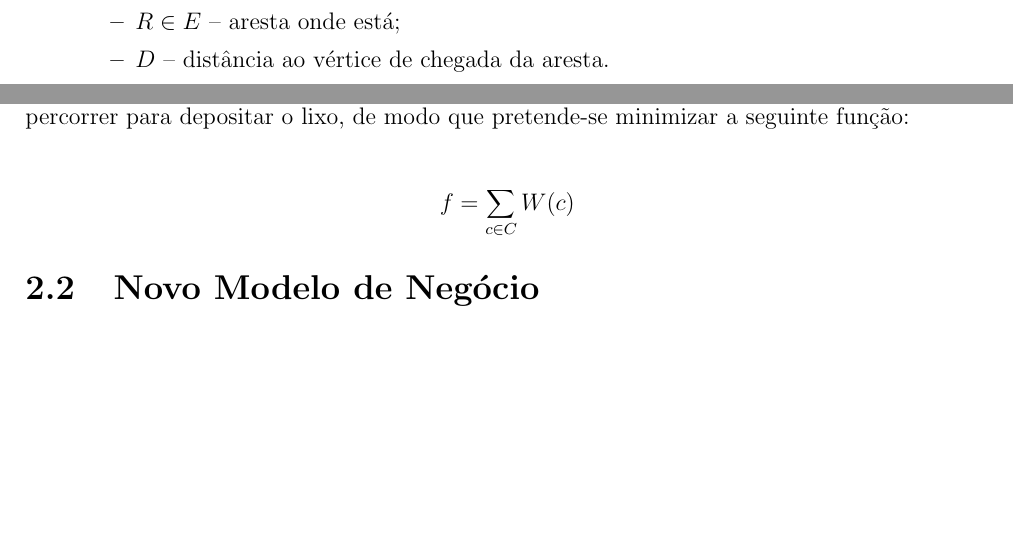
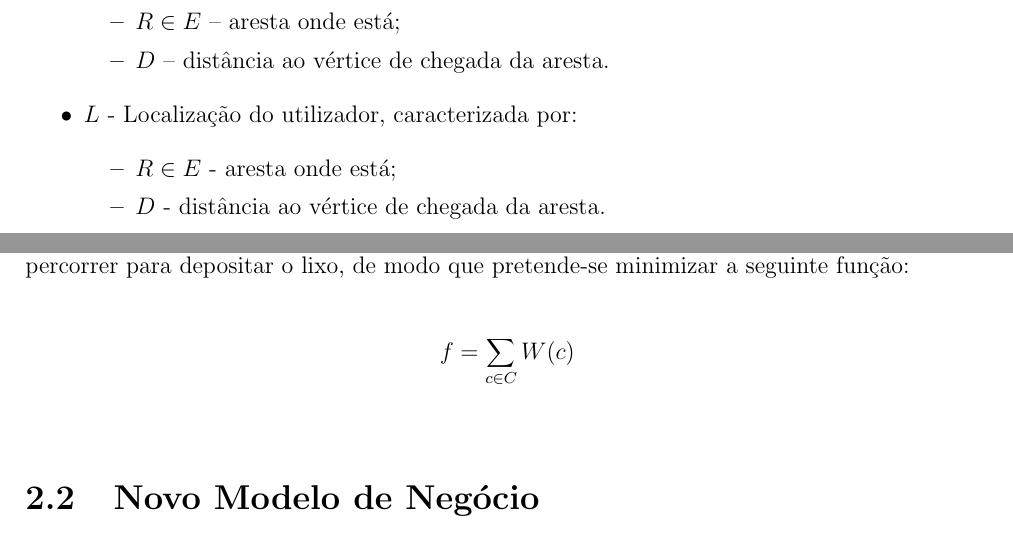
Before and after one commit to biam05/CAL_PROJ, a LaTeX book (report.tex): two parts of pages 5 and 6 of 13, joined at a grey line, cut so that both start at the same text, the shorter picture padded with empty space. Compiled offline with pdfLaTeX.

Commit message:
Added details to report
Dados de Entrada (Part 1)

```diff
--- a/report.tex
+++ b/report.tex
@@ -200,6 +200,15 @@ Nesta vertente de utilização da \textit{app}, pretende-se disponibilizar ao ut
 
 	\end{itemize} %2
 
+\item $L$ - Localização do utilizador, caracterizada por:
+
+	\begin{itemize}
+
+	\item $R \in E$ - aresta onde está;
+	\item $D$ - distância ao vértice de chegada da aresta.
+
+	\end{itemize}
+
 \end{itemize} %1
 
 \subsection{Dados de Saída}
@@ -231,11 +241,13 @@ Nesta vertente de utilização da \textit{app}, pretende-se disponibilizar ao ut
 
 \end{itemize}
 
+
 \subsection{Funções Objetivo}
 
 A solução ótima do problema passa por minimizar a distância que o utilizador tem de percorrer para depositar o lixo, de modo que pretende-se minimizar a seguinte função:
 
-$$f = \sum_{c \in C} W(c)$$
+$$f = \sum_{c \in C} W(c)$$\\
+
 
 \section{Novo Modelo de Negócio}
 
```
Also changed, not shown: report.pdf, report.tex (1 more changed lines).
